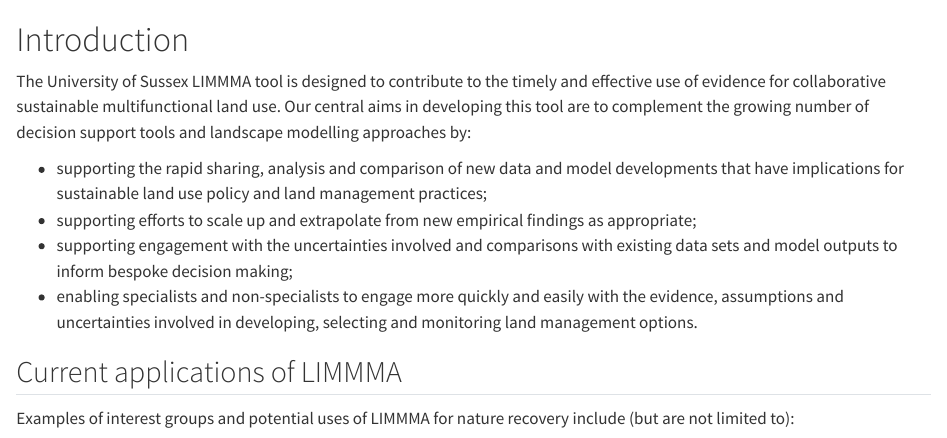
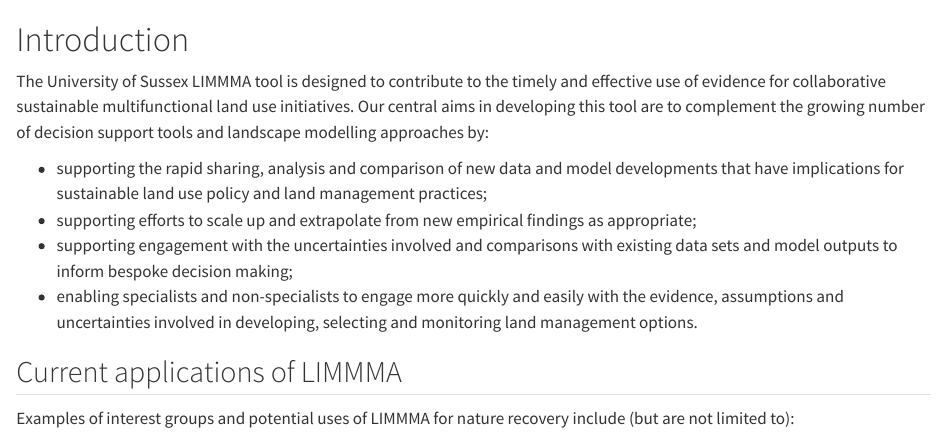
Before and after one commit to JonathanDolley/LIMMMA_Documentation, a Quarto document (index.qmd): the page in a window 1100 px wide, from its top. Rendered offline with R 4.5, knitr and Pandoc in place of Quarto, with nearby package versions.

Commit message:
edit intro

```diff
--- a/index.qmd
+++ b/index.qmd
@@ -5,7 +5,7 @@
 
 # Introduction {.unnumbered}
 
-The University of Sussex LIMMMA tool is designed to contribute to the timely and effective use of evidence for collaborative sustainable multifunctional land use. Our central aims in developing this tool are to complement the growing number of decision support tools and landscape modelling approaches by:
+The University of Sussex LIMMMA tool is designed to contribute to the timely and effective use of evidence for collaborative sustainable multifunctional land use initiatives. Our central aims in developing this tool are to complement the growing number of decision support tools and landscape modelling approaches by:
 
 - supporting the rapid sharing, analysis and comparison of new data and model developments that have implications for sustainable land use  policy and land management practices;
 - supporting efforts to scale up and extrapolate from new empirical findings as appropriate;
```
